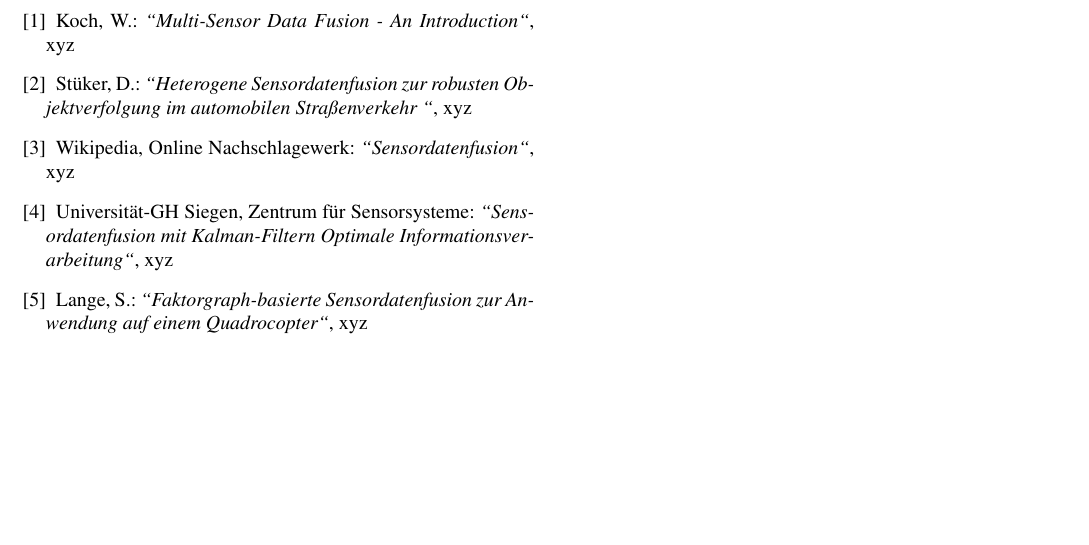
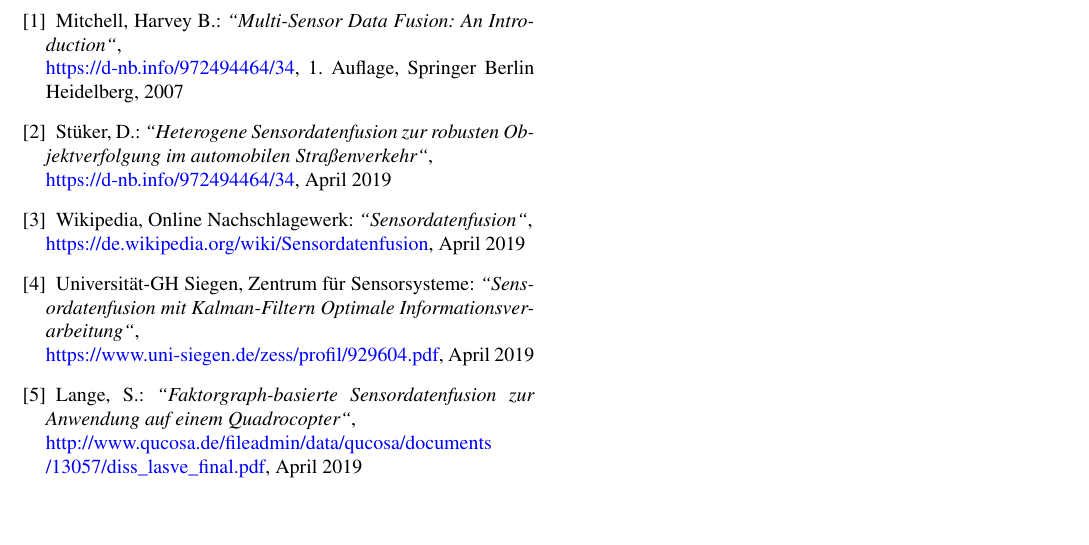
Before and after one commit to jayef0/esd_sensordatenfusion, a LaTeX document (Latexvorlage_ES.tex, which reads Name_JFBR/Sensordatenfusion.tex): part of page 6 of 6, cut so that both start at the same text. Compiled offline with pdfLaTeX; the source files are stored in an older character set and shown here as Unicode.

Commit message:
Literaturverzeichnis vervollständigt

```diff
--- a/Name_JFBR/Sensordatenfusion.tex
+++ b/Name_JFBR/Sensordatenfusion.tex
@@ -179,18 +179,19 @@ Cras sagittis, ligula quis condimentum laoreet, lacus nisl pretium ligula, sed r
 
 
 \bibitem{Ref_KochMSDF}
-Koch, W.: \textit{"'Multi-Sensor Data Fusion - An Introduction"'}, xyz
+Mitchell, Harvey B.: \textit{"'Multi-Sensor Data Fusion: An Introduction"'},\\  \href{https://d-nb.info/972494464/34}{https://d-nb.info/972494464/34}, 1. Auflage, Springer Berlin Heidelberg, 2007
 
 \bibitem{Ref_StuekerHomogeneSDF}
-Stüker, D.: \textit{"'Heterogene Sensordatenfusion zur robusten Objektverfolgung im automobilen Straßenverkehr "'}, xyz
+Stüker, D.: \textit{"'Heterogene Sensordatenfusion zur robusten Objektverfolgung im automobilen Straßenverkehr"'},\\  \href{https://d-nb.info/972494464/34}{https://d-nb.info/972494464/34}, April 2019
 
 \bibitem{Ref_WikiSDF}
-Wikipedia, Online Nachschlagewerk: \textit{"'Sensordatenfusion"'}, xyz
+Wikipedia, Online Nachschlagewerk: \textit{"'Sensordatenfusion"'},\\  \href{https://de.wikipedia.org/wiki/Sensordatenfusion}{https://de.wikipedia.org/wiki/Sensordatenfusion}, April 2019
 
 \bibitem{Ref_UniSiegenSensor}
-Universität-GH Siegen, Zentrum für Sensorsysteme: \textit{"'Sensordatenfusion mit Kalman-Filtern Optimale Informationsverarbeitung"'}, xyz
+Universität-GH Siegen, Zentrum für Sensorsysteme: \textit{"'Sensordatenfusion mit Kalman-Filtern Optimale Informationsverarbeitung"'},\\  \href{https://www.uni-siegen.de/zess/profil/929604.pdf}{https://www.uni-siegen.de/zess/profil/929604.pdf}, April 2019
 
 \bibitem{Ref_SDFquadrocopter}
-Lange, S.: \textit{"'Faktorgraph-basierte Sensordatenfusion zur Anwendung auf einem Quadrocopter"'}, xyz
+Lange, S.: \textit{"'Faktorgraph-basierte Sensordatenfusion zur Anwendung auf einem Quadrocopter"'},\\  \href{http://www.qucosa.de/fileadmin/data/qucosa/documents/13057/diss\_lasve\_final.pdf}{http://www.qucosa.de/fileadmin/data/qucosa/documents /13057/diss\_lasve\_final.pdf}, April 2019
+
 
 \end{thebibliography}
```
Also changed, not shown: Latexvorlage_ES.pdf, 2 other files.
